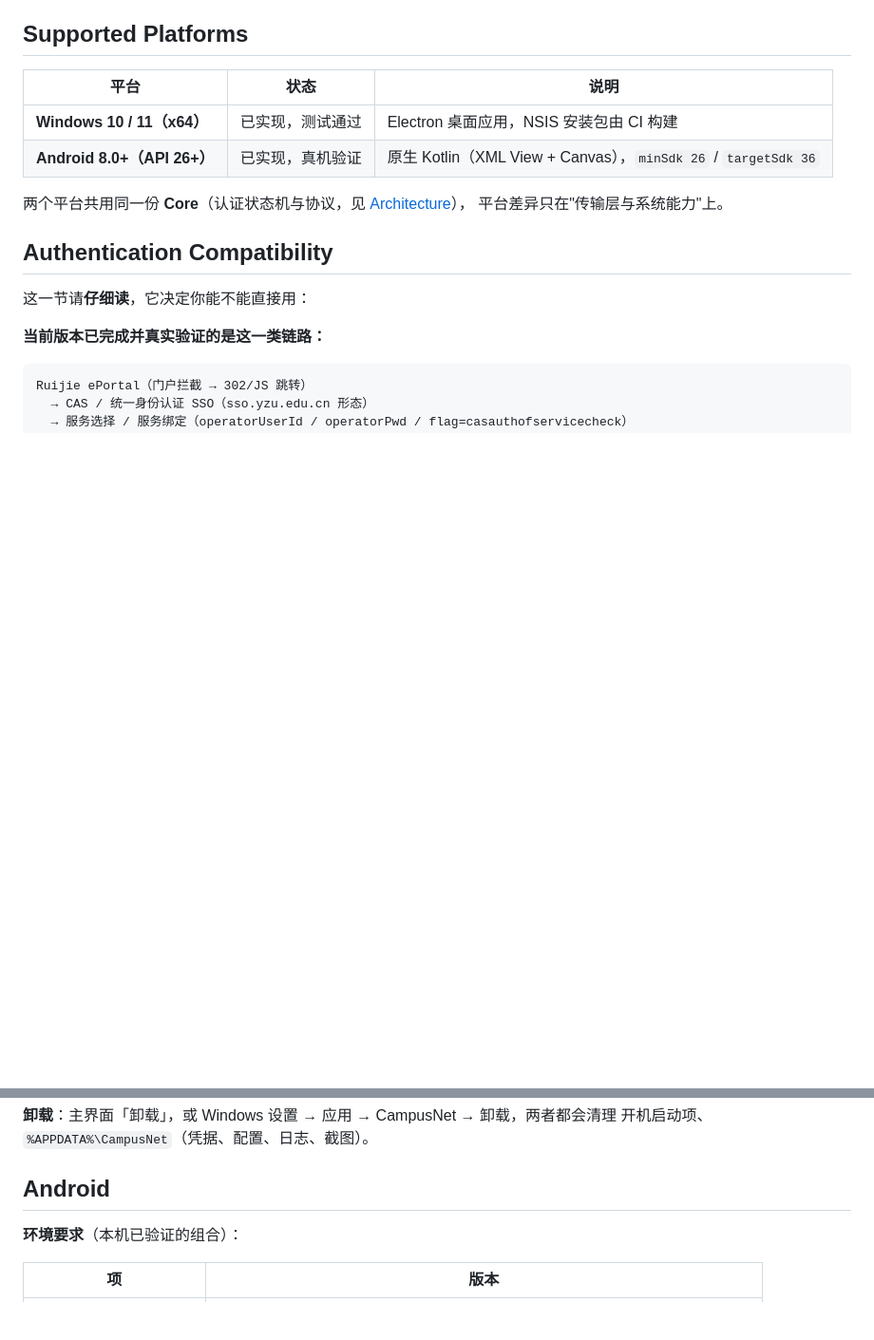
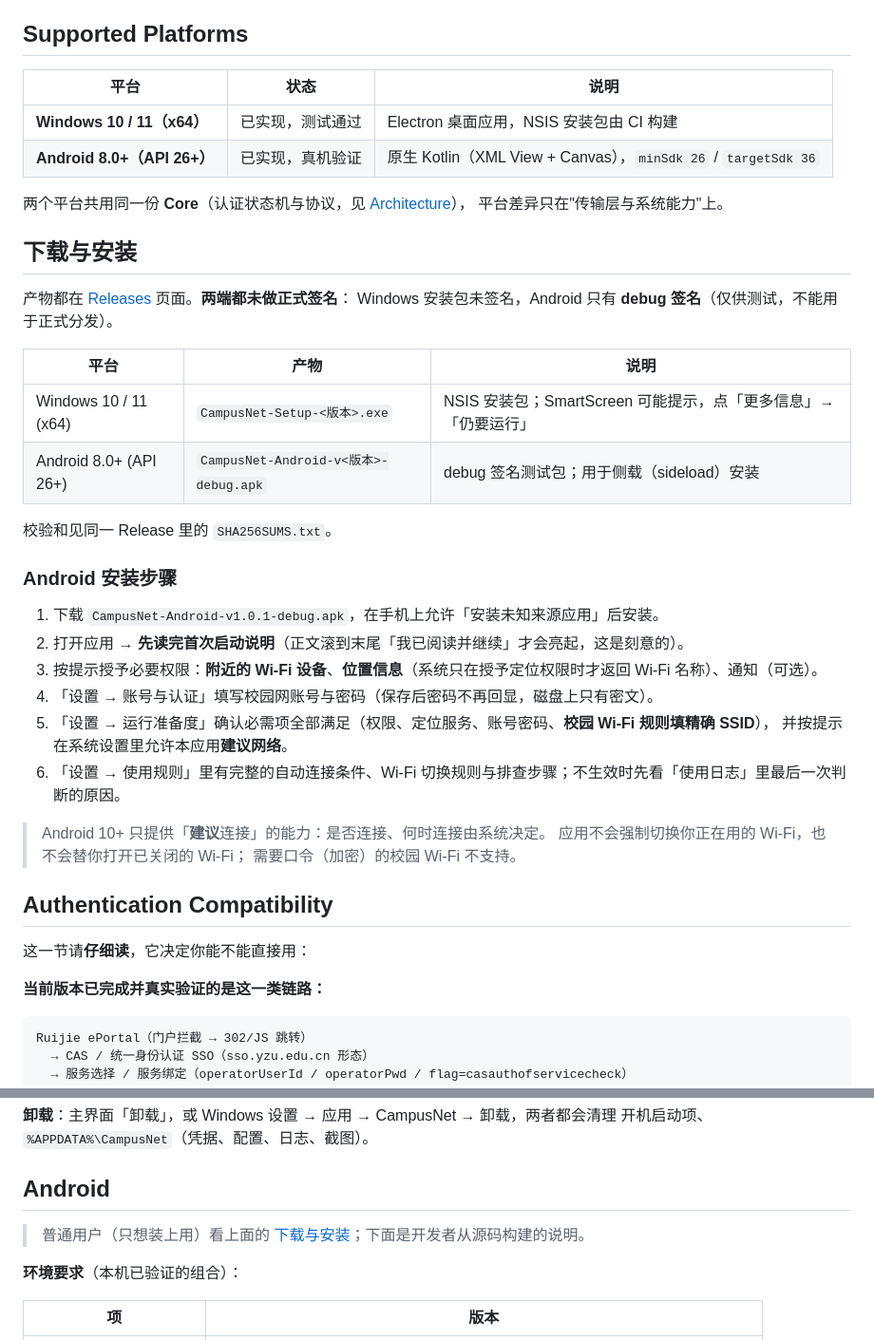
Before and after one commit to YIFENG-L05/YZU-CampusNet-Auto, a Markdown page: README.md, 2 parts joined by grey strips. Shown at 95% size. GitHub-like rendering; blank space fills up the shorter version.

Commit message:
docs: README 增加面向用户的下载与安装（含 Android 侧载步骤）
- 新增「下载与安装」章节：两端产物名、签名说明、校验和位置
- Android 分六步：侧载安装 → 读完首次启动说明 → 权限 → 账号 → 运行准备度（精确 SSID 规则）→ 使用规则/日志排查
- 明确 Android 10+ 只能「建议」连接、不强制切换、不支持加密校园 Wi-Fi
- Android 开发章节加一条指回用户下载章节的引导

```diff
--- a/README.md
+++ b/README.md
@@ -36,6 +36,32 @@ CampusNet 是一个面向校园网络环境的**自动连接、认证与网络
 
 两个平台共用同一份 **Core**（认证状态机与协议，见 [Architecture](#architecture)），
 平台差异只在"传输层与系统能力"上。
+
+## 下载与安装
+
+产物都在 [Releases](https://github.com/YIFENG-L05/YZU-CampusNet-Auto/releases) 页面。**两端都未做正式签名**：
+Windows 安装包未签名，Android 只有 **debug 签名**（仅供测试，不能用于正式分发）。
+
+| 平台 | 产物 | 说明 |
+|---|---|---|
+| Windows 10 / 11 (x64) | `CampusNet-Setup-<版本>.exe` | NSIS 安装包；SmartScreen 可能提示，点「更多信息」→「仍要运行」 |
+| Android 8.0+ (API 26+) | `CampusNet-Android-v<版本>-debug.apk` | debug 签名测试包；用于侧载（sideload）安装 |
+
+校验和见同一 Release 里的 `SHA256SUMS.txt`。
+
+### Android 安装步骤
+
+1. 下载 `CampusNet-Android-v1.0.1-debug.apk`，在手机上允许「安装未知来源应用」后安装。
+2. 打开应用 → **先读完首次启动说明**（正文滚到末尾「我已阅读并继续」才会亮起，这是刻意的）。
+3. 按提示授予必要权限：**附近的 Wi-Fi 设备**、**位置信息**（系统只在授予定位权限时才返回 Wi-Fi 名称）、通知（可选）。
+4. 「设置 → 账号与认证」填写校园网账号与密码（保存后密码不再回显，磁盘上只有密文）。
+5. 「设置 → 运行准备度」确认必需项全部满足（权限、定位服务、账号密码、**校园 Wi-Fi 规则填精确 SSID**），
+   并按提示在系统设置里允许本应用**建议网络**。
+6. 「设置 → 使用规则」里有完整的自动连接条件、Wi-Fi 切换规则与排查步骤；不生效时先看「使用日志」里最后一次判断的原因。
+
+> Android 10+ 只提供「**建议**连接」的能力：是否连接、何时连接由系统决定。
+> 应用不会强制切换你正在用的 Wi-Fi，也不会替你打开已关闭的 Wi-Fi；
+> 需要口令（加密）的校园 Wi-Fi 不支持。
 
 ## Authentication Compatibility
 
@@ -171,6 +197,8 @@ npm run smoke         # 冒烟：启动后截图到 .cache/ui-shots/main.png
 
 ## Android
 
+> 普通用户（只想装上用）看上面的 [下载与安装](#下载与安装)；下面是开发者从源码构建的说明。
+
 **环境要求**（本机已验证的组合）：
 
 | 项 | 版本 |
```
